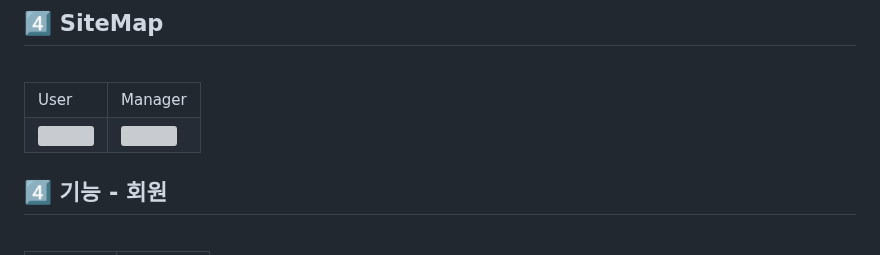
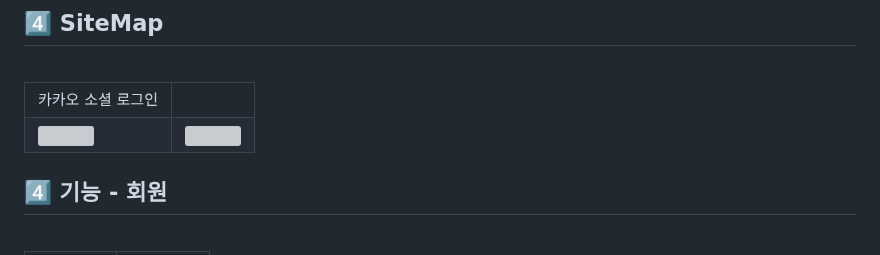
Before and after one commit to hw20200500/green_airline_project, a Markdown page: README.md, the part around one of its changes. Drawn GitHub-style; grey boxes are pictures that could not be loaded.

```diff
--- a/README.md
+++ b/README.md
@@ -108,7 +108,7 @@
 
 <table>
 <tr>
-<td>User</td>
-<td>Manager</td>
-</tr>
+ <td>카카오 소셜 로그인</td>
+ <td></td>
+ </tr>
 <tr>
```
Also changed, not shown: other parts of README.md (+1 -1 lines).
